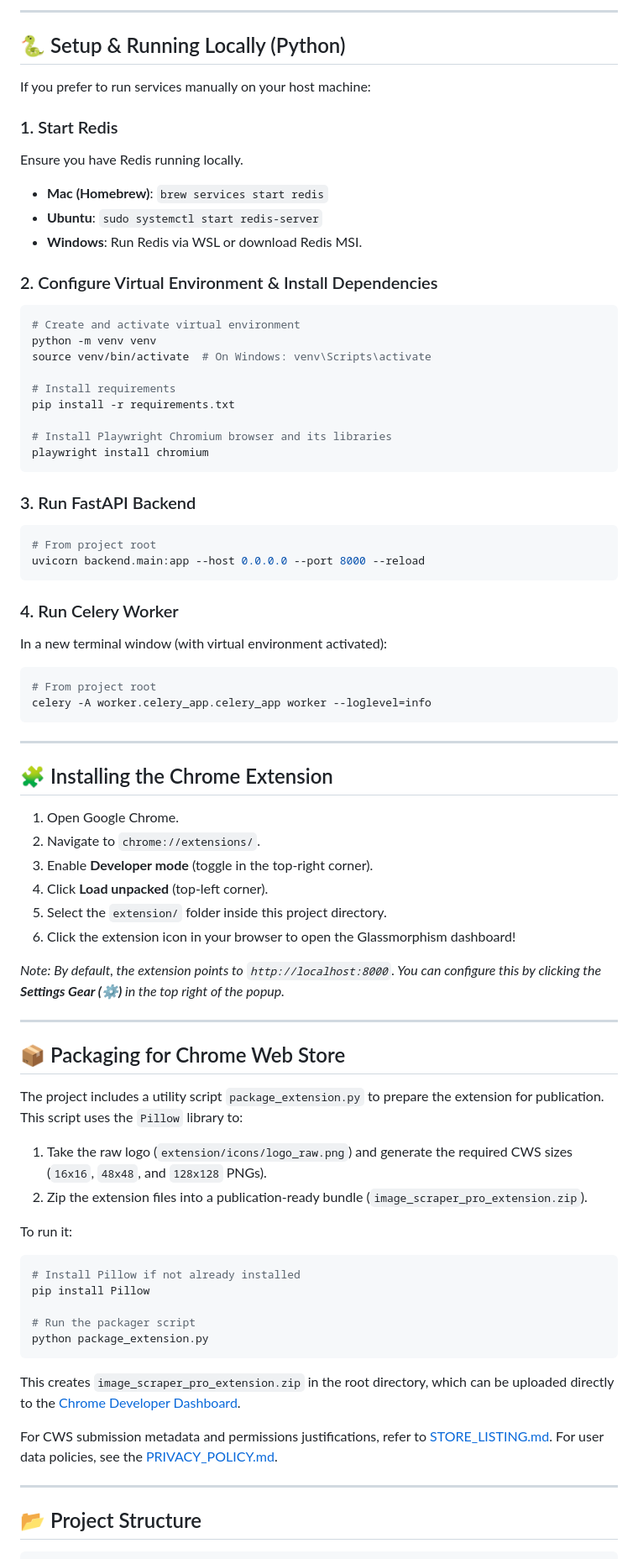
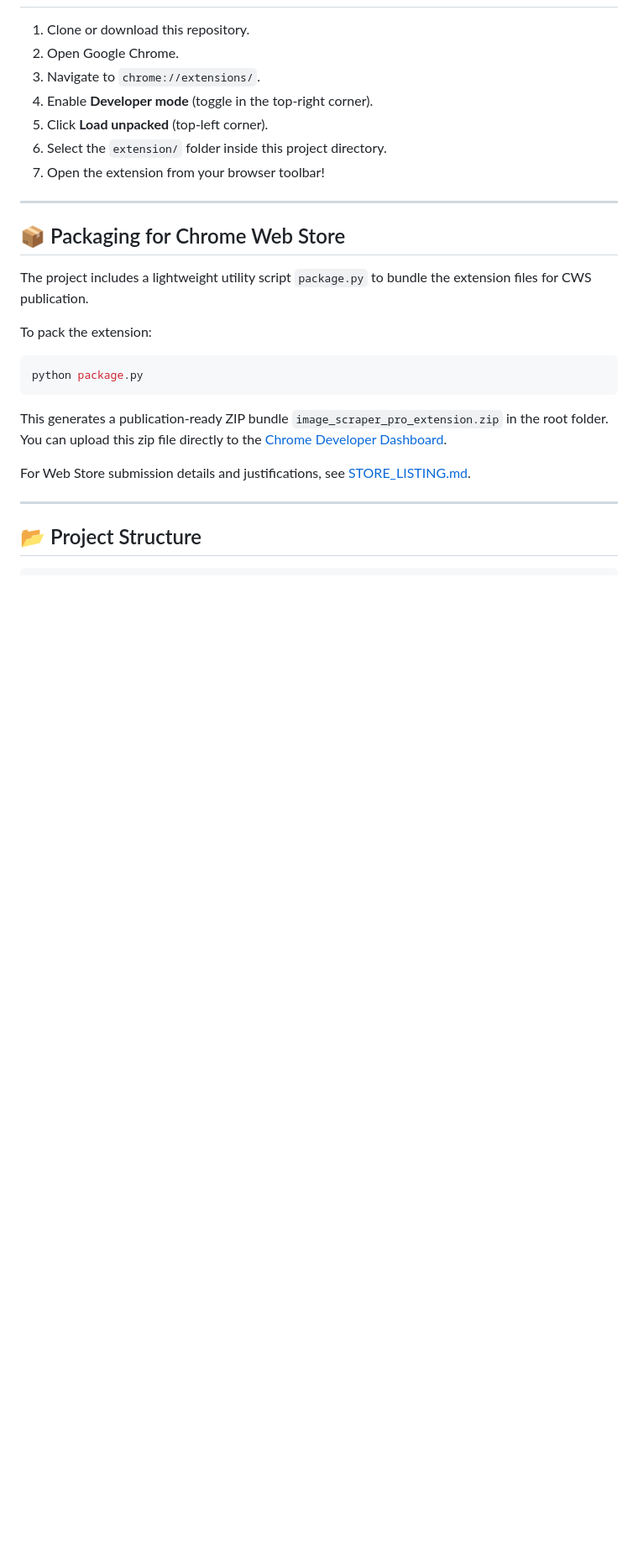
Before and after one commit to UMKpp/DZscrap, a Markdown page: README.md, the part around one of its changes. Shown at 84% size. Drawn GitHub-style; blank space fills up the shorter version.

````diff
--- a/README.md
+++ b/README.md
@@ -60,74 +59,25 @@ This automatically compiles the backend, pulls the Redis container, and builds t
----
-
-## 🐍 Setup & Running Locally (Python)
-
-If you prefer to run services manually on your host machine:
-
-### 1. Start Redis
-Ensure you have Redis running locally.
-- **Mac (Homebrew)**: `brew services start redis`
-- **Ubuntu**: `sudo systemctl start redis-server`
-- **Windows**: Run Redis via WSL or download Redis MSI.
-
-### 2. Configure Virtual Environment & Install Dependencies
-```bash
-# Create and activate virtual environment
-python -m venv venv
-source venv/bin/activate  # On Windows: venv\Scripts\activate
-
-# Install requirements
-pip install -r requirements.txt
-
-# Install Playwright Chromium browser and its libraries
-playwright install chromium
-```
-
-### 3. Run FastAPI Backend
-```bash
-# From project root
-uvicorn backend.main:app --host 0.0.0.0 --port 8000 --reload
-```
-
-### 4. Run Celery Worker
-In a new terminal window (with virtual environment activated):
-```bash
-# From project root
-celery -A worker.celery_app.celery_app worker --loglevel=info
-```
-
----
-
-## 🧩 Installing the Chrome Extension
-
-1. Open Google Chrome.
-2. Navigate to `chrome://extensions/`.
-3. Enable **Developer mode** (toggle in the top-right corner).
-4. Click **Load unpacked** (top-left corner).
-5. Select the `extension/` folder inside this project directory.
-6. Click the extension icon in your browser to open the Glassmorphism dashboard!
-
-*Note: By default, the extension points to `http://localhost:8000`. You can configure this by clicking the **Settings Gear (⚙️)** in the top right of the popup.*
+1. Clone or download this repository.
+2. Open Google Chrome.
+3. Navigate to `chrome://extensions/`.
+4. Enable **Developer mode** (toggle in the top-right corner).
+5. Click **Load unpacked** (top-left corner).
+6. Select the `extension/` folder inside this project directory.
+7. Open the extension from your browser toolbar!
 
 ---
 
 ## 📦 Packaging for Chrome Web Store
 
-The project includes a utility script `package_extension.py` to prepare the extension for publication. This script uses the `Pillow` library to:
-1. Take the raw logo (`extension/icons/logo_raw.png`) and generate the required CWS sizes (`16x16`, `48x48`, and `128x128` PNGs).
-2. Zip the extension files into a publication-ready bundle (`image_scraper_pro_extension.zip`).
+The project includes a lightweight utility script `package.py` to bundle the extension files for CWS publication.
 
-To run it:
+To pack the extension:
 ```bash
-# Install Pillow if not already installed
-pip install Pillow
-
-# Run the packager script
-python package_extension.py
+python package.py
 ```
 
-This creates `image_scraper_pro_extension.zip` in the root directory, which can be uploaded directly to the [Chrome Developer Dashboard](https://chrome.google.com/webstore/devconsole).
+This generates a publication-ready ZIP bundle `image_scraper_pro_extension.zip` in the root folder. You can upload this zip file directly to the [Chrome Developer Dashboard](https://chrome.google.com/webstore/devconsole).
 
-For CWS submission metadata and permissions justifications, refer to [STORE_LISTING.md](STORE_LISTING.md). For user data policies, see the [PRIVACY_POLICY.md](PRIVACY_POLICY.md).
+For Web Store submission details and justifications, see [STORE_LISTING.md](STORE_LISTING.md).
 
 ---
 
````
Also changed, not shown: other parts of README.md (+58 -114 lines).
